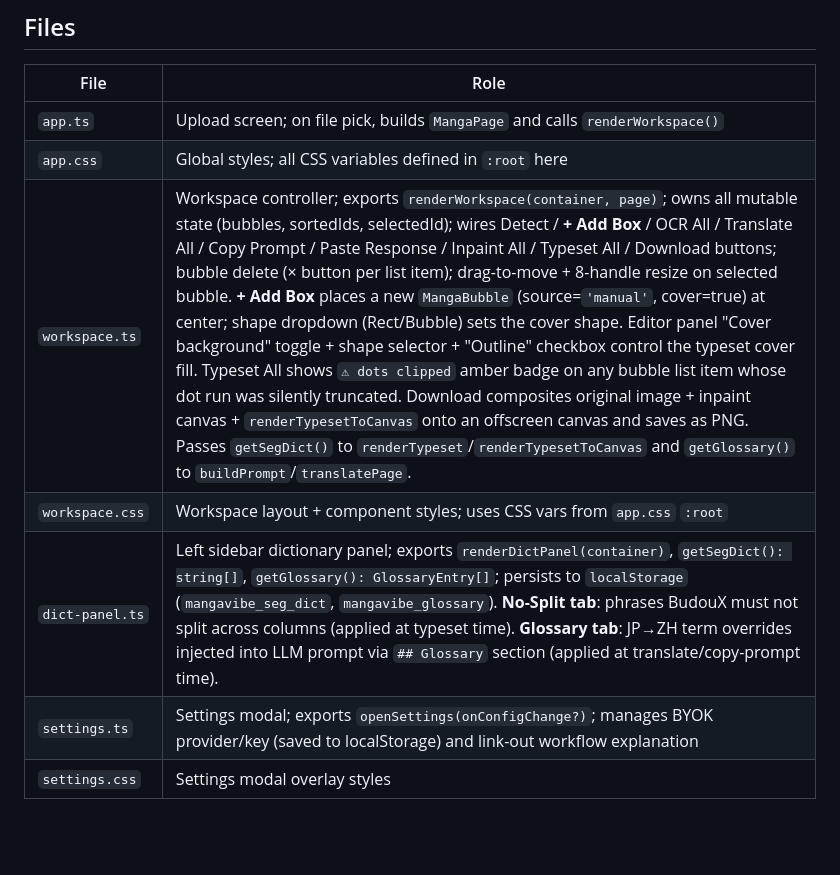
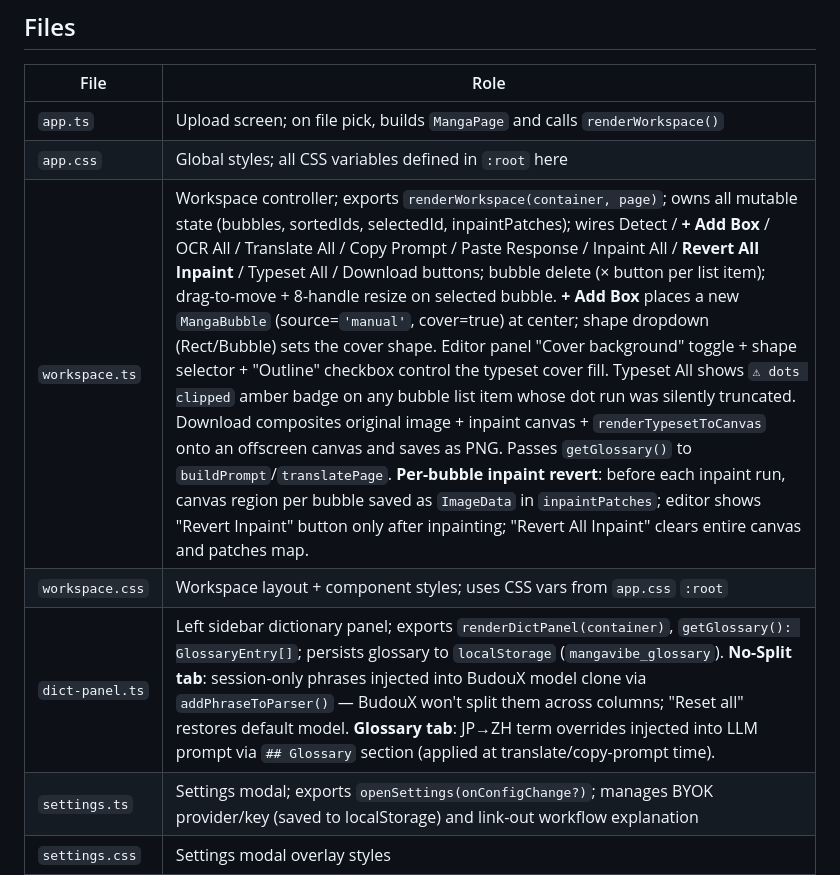
Before and after one commit to Umi9973/Image-Translation-Integrated-Tool, a Markdown page: src/ui/CLAUDE.md, the part around the change. Drawn GitHub-style; blank space fills up the shorter version.

Commit message:
Update CLAUDE.md: document inpaint revert, dict panel, prompt changes
Co-Authored-By: Claude Sonnet 4.6 <noreply@anthropic.com>

```diff
--- a/src/ui/CLAUDE.md
+++ b/src/ui/CLAUDE.md
@@ -7,9 +7,9 @@ Vanilla TypeScript + CSS. No UI framework (no React/Vue). Keep it simple.
 |---|---|
 | `app.ts` | Upload screen; on file pick, builds `MangaPage` and calls `renderWorkspace()` |
 | `app.css` | Global styles; all CSS variables defined in `:root` here |
-| `workspace.ts` | Workspace controller; exports `renderWorkspace(container, page)`; owns all mutable state (bubbles, sortedIds, selectedId); wires Detect / **+ Add Box** / OCR All / Translate All / Copy Prompt / Paste Response / Inpaint All / Typeset All / Download buttons; bubble delete (× button per list item); drag-to-move + 8-handle resize on selected bubble. **+ Add Box** places a new `MangaBubble` (source=`'manual'`, cover=true) at center; shape dropdown (Rect/Bubble) sets the cover shape. Editor panel "Cover background" toggle + shape selector + "Outline" checkbox control the typeset cover fill. Typeset All shows `⚠ dots clipped` amber badge on any bubble list item whose dot run was silently truncated. Download composites original image + inpaint canvas + `renderTypesetToCanvas` onto an offscreen canvas and saves as PNG. Passes `getSegDict()` to `renderTypeset`/`renderTypesetToCanvas` and `getGlossary()` to `buildPrompt`/`translatePage`. |
+| `workspace.ts` | Workspace controller; exports `renderWorkspace(container, page)`; owns all mutable state (bubbles, sortedIds, selectedId, inpaintPatches); wires Detect / **+ Add Box** / OCR All / Translate All / Copy Prompt / Paste Response / Inpaint All / **Revert All Inpaint** / Typeset All / Download buttons; bubble delete (× button per list item); drag-to-move + 8-handle resize on selected bubble. **+ Add Box** places a new `MangaBubble` (source=`'manual'`, cover=true) at center; shape dropdown (Rect/Bubble) sets the cover shape. Editor panel "Cover background" toggle + shape selector + "Outline" checkbox control the typeset cover fill. Typeset All shows `⚠ dots clipped` amber badge on any bubble list item whose dot run was silently truncated. Download composites original image + inpaint canvas + `renderTypesetToCanvas` onto an offscreen canvas and saves as PNG. Passes `getGlossary()` to `buildPrompt`/`translatePage`. **Per-bubble inpaint revert**: before each inpaint run, canvas region per bubble saved as `ImageData` in `inpaintPatches`; editor shows "Revert Inpaint" button only after inpainting; "Revert All Inpaint" clears entire canvas and patches map. |
 | `workspace.css` | Workspace layout + component styles; uses CSS vars from `app.css` `:root` |
-| `dict-panel.ts` | Left sidebar dictionary panel; exports `renderDictPanel(container)`, `getSegDict(): string[]`, `getGlossary(): GlossaryEntry[]`; persists to `localStorage` (`mangavibe_seg_dict`, `mangavibe_glossary`). **No-Split tab**: phrases BudouX must not split across columns (applied at typeset time). **Glossary tab**: JP→ZH term overrides injected into LLM prompt via `## Glossary` section (applied at translate/copy-prompt time). |
+| `dict-panel.ts` | Left sidebar dictionary panel; exports `renderDictPanel(container)`, `getGlossary(): GlossaryEntry[]`; persists glossary to `localStorage` (`mangavibe_glossary`). **No-Split tab**: session-only phrases injected into BudouX model clone via `addPhraseToParser()` — BudouX won't split them across columns; "Reset all" restores default model. **Glossary tab**: JP→ZH term overrides injected into LLM prompt via `## Glossary` section (applied at translate/copy-prompt time). |
 | `settings.ts` | Settings modal; exports `openSettings(onConfigChange?)`; manages BYOK provider/key (saved to localStorage) and link-out workflow explanation |
 | `settings.css` | Settings modal overlay styles |
 
```
Also changed, not shown: src/pipeline/CLAUDE.md (+1 -1 lines).
